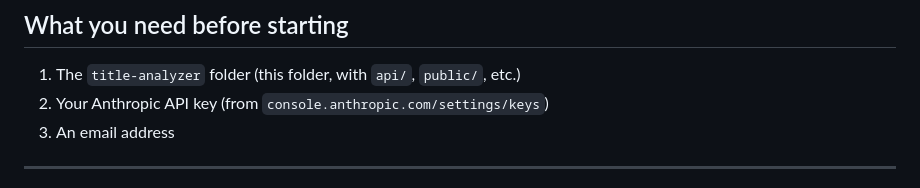
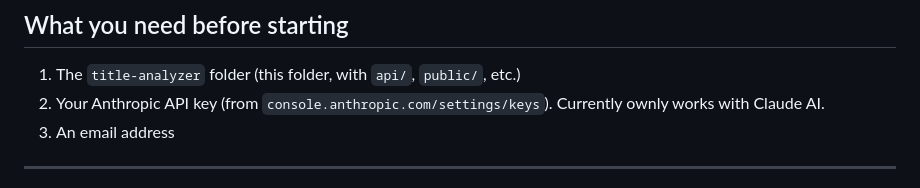
Before and after one commit to dtlb324/Titlework-analyzer, a Markdown page: README.md, the part around the change. GitHub-like rendering.

```diff
--- a/README.md
+++ b/README.md
@@ -15,7 +15,7 @@ A URL like `https://title-analyzer-yourname.vercel.app` that you and your cowork
 ## What you need before starting
 
 1. The `title-analyzer` folder (this folder, with `api/`, `public/`, etc.)
-2. Your Anthropic API key (from `console.anthropic.com/settings/keys`)
+2. Your Anthropic API key (from `console.anthropic.com/settings/keys`). Currently ownly works with Claude AI.
 3. An email address
 
 ---
```
